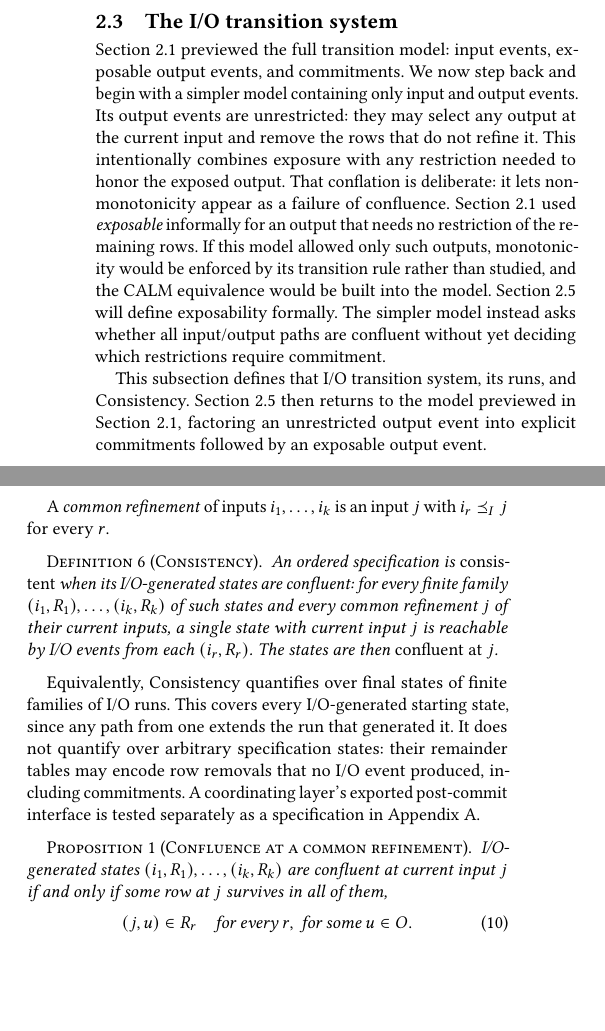
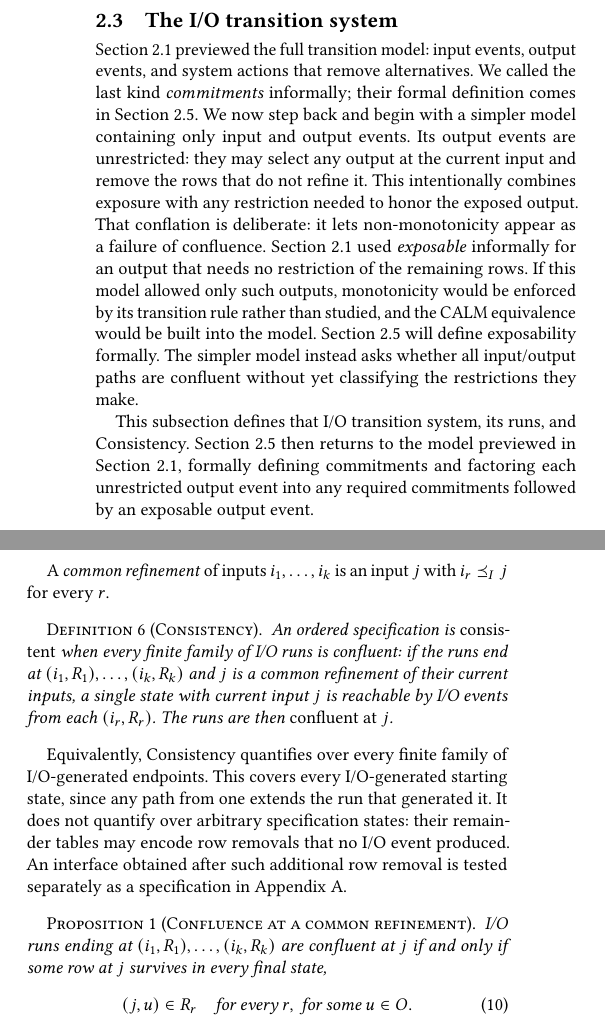
Before and after one commit to jhellerstein/coord-criterion, a LaTeX document (main.tex): two parts of the columns of pages 5 and 6 of 23, joined at a grey line, cut so that both start at the same text, the shorter picture padded with empty space. Compiled offline with pdfLaTeX.

Commit message:
Clarify I/O provenance and confluence terminology

```diff
--- a/main.tex
+++ b/main.tex
@@ -661,7 +661,9 @@ arrives.
 \label{sec:determination}
 
 Section~\ref{sec:election-story} previewed the full transition model: input
-events, exposable output events, and commitments.  We now step back and begin
+events, output events, and system actions that remove alternatives.  We called
+the last kind \emph{commitments} informally; their formal definition comes in
+Section~\ref{sec:canonical-transition-system}.  We now step back and begin
 with a simpler model containing only input and output events.  Its output events
 are unrestricted: they may select any output at the current input and remove
 the rows that do not refine it.  This intentionally combines exposure with any
@@ -672,13 +674,14 @@ remaining rows.  If this model allowed only such outputs, monotonicity would be
 enforced by its transition rule rather than studied, and the CALM equivalence
 would be built into the model.  Section~\ref{sec:canonical-transition-system}
 will define exposability formally.  The simpler model instead asks whether all
-input/output paths are confluent without yet deciding which restrictions
-require commitment.
+input/output paths are confluent without yet classifying the restrictions they
+make.
 
 This subsection defines that I/O transition system, its runs, and Consistency.
 Section~\ref{sec:canonical-transition-system} then returns to the model
-previewed in Section~\ref{sec:election-story}, factoring an unrestricted output
-event into explicit commitments followed by an exposable output event.
+previewed in Section~\ref{sec:election-story}, formally defining commitments
+and factoring each unrestricted output event into any required commitments
+followed by an exposable output event.
 
 \paragraph{The specification and remainder tables.}
 The graph $S\subseteq I\times O$ is the \emph{specification table}; its rows
@@ -801,7 +804,7 @@ not affect the state reached by input events alone.
 \label{def:run}
 An \emph{I/O run} is a finite sequence of input and unrestricted output events
 from a canonical initial state.  A specification state is \emph{I/O-generated}
-when it is the final state of an I/O run.
+when it is reachable via an I/O run.
 \end{definition}
 
 Thus I/O-generated is a provenance condition, not another local invariant on a
@@ -834,25 +837,24 @@ $i_r\InputOrd j$ for every $r$.
 
 \begin{definition}[Consistency]
 \label{def:consistency}
-An ordered specification is \emph{consistent} when its I/O-generated states are
-confluent: for every finite family $(i_1,R_1),\ldots,(i_k,R_k)$ of such states
-and every common refinement $j$ of their current inputs, a single state with
-current input $j$ is reachable by I/O events from each $(i_r,R_r)$.  The states
-are then \emph{confluent at} $j$.
+An ordered specification is \emph{consistent} when every finite family of I/O
+runs is confluent: if the runs end at
+$(i_1,R_1),\ldots,(i_k,R_k)$ and $j$ is a common refinement of their current
+inputs, a single state with current input $j$ is reachable by I/O events from
+each $(i_r,R_r)$.  The runs are then \emph{confluent at} $j$.
 \end{definition}
 
-Equivalently, Consistency quantifies over final states of finite families of
-I/O runs.  This covers every I/O-generated starting state, since any path from
+Equivalently, Consistency quantifies over every finite family of I/O-generated
+endpoints.  This covers every I/O-generated starting state, since any path from
 one extends the run that generated it.  It does not quantify over arbitrary
 specification states: their remainder tables may encode row removals that no
-I/O event produced, including commitments.  A coordinating layer's exported
-post-commit interface is tested separately as a specification in
-Appendix~\ref{app:composition}.
+I/O event produced.  An interface obtained after such additional row removal
+is tested separately as a specification in Appendix~\ref{app:composition}.
 
 \begin{proposition}[Confluence at a common refinement]
 \label{prop:confluence}
-I/O-generated states $(i_1,R_1),\ldots,(i_k,R_k)$ are confluent at current
-input $j$ if and only if some row at $j$ survives in all of them,
+I/O runs ending at $(i_1,R_1),\ldots,(i_k,R_k)$ are confluent at $j$ if and
+only if some row at $j$ survives in every final state,
         \begin{equation}
   (j,u)\in R_r\quad\text{for every }r,\ \text{for some }u\in O.
   \label{eq:reconciliation}
```
Also changed, not shown: main.tex (9 more changed lines).
